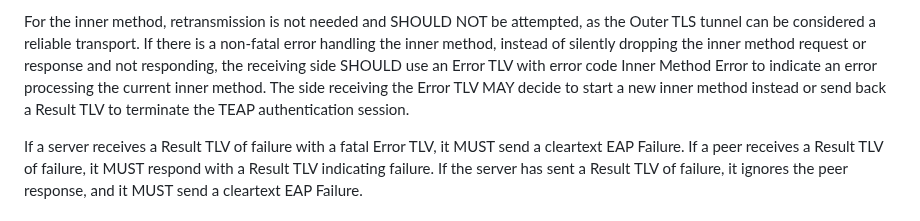
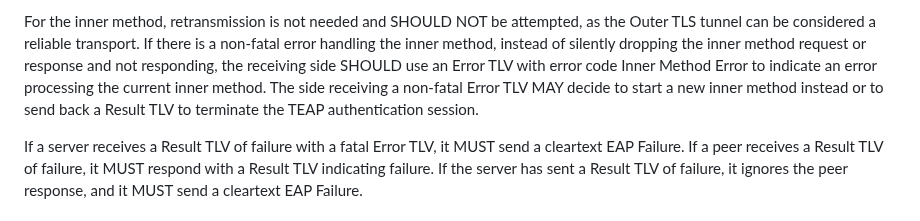
Before and after one commit to jsalowey/rfc7170bis, a Markdown page: draft-ietf-emu-rfc7170bis.md, the part around the change. Drawn GitHub-style.

Commit message:
we can continue only for non-fatal Error TLVs

```diff
--- a/draft-ietf-emu-rfc7170bis.md
+++ b/draft-ietf-emu-rfc7170bis.md
@@ -821,8 +821,8 @@ transport.  If there is a non-fatal error handling the inner method,
 instead of silently dropping the inner method request or response and
 not responding, the receiving side SHOULD use an Error TLV with error
 code Inner Method Error to indicate an error processing the current
-inner method.  The side receiving the Error TLV MAY decide to start a
-new inner method instead or send back a Result TLV to terminate the
+inner method.  The side receiving a non-fatal Error TLV MAY decide to start a
+new inner method instead or to send back a Result TLV to terminate the
 TEAP authentication session.
 
 If a server receives a Result TLV of failure with a fatal Error TLV,
```
